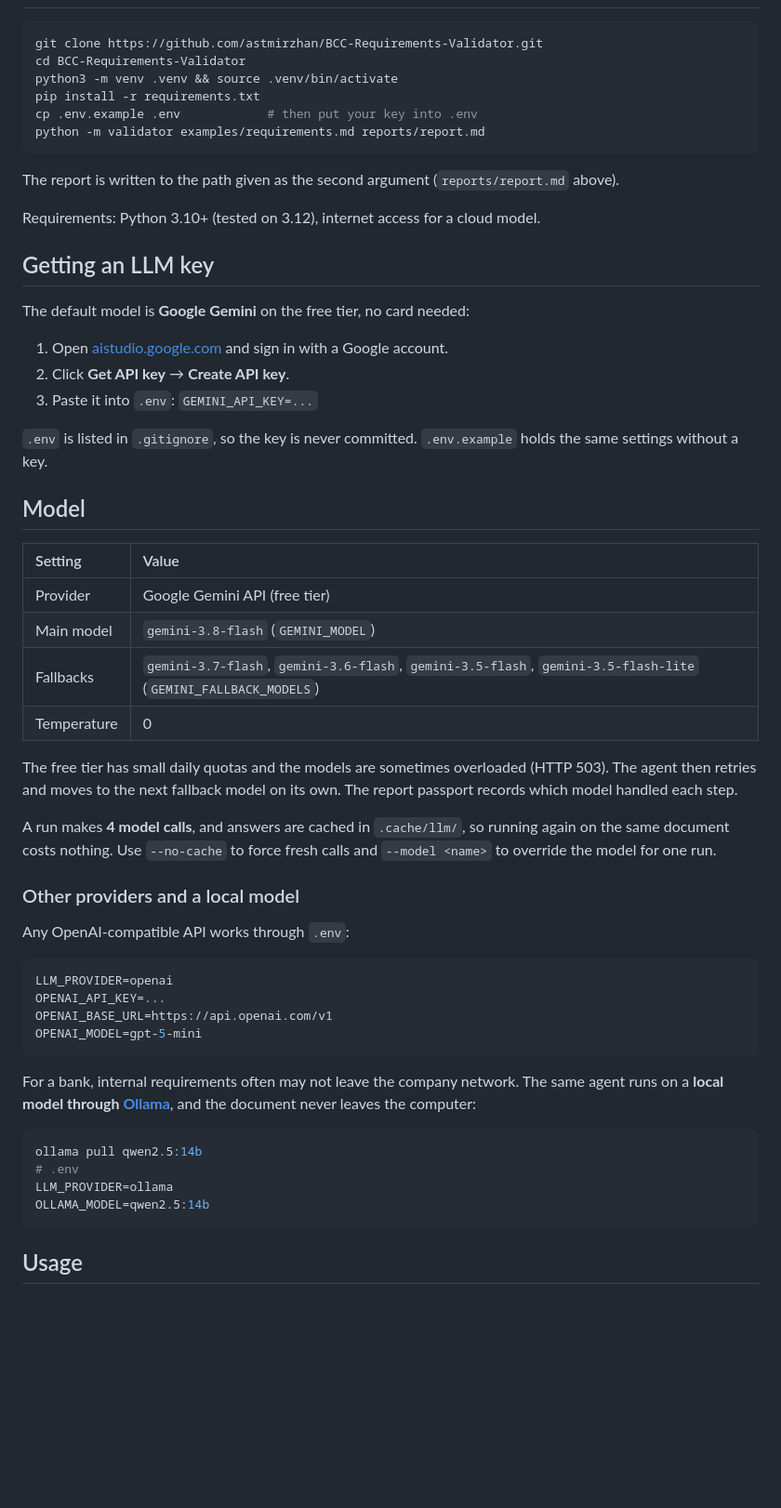
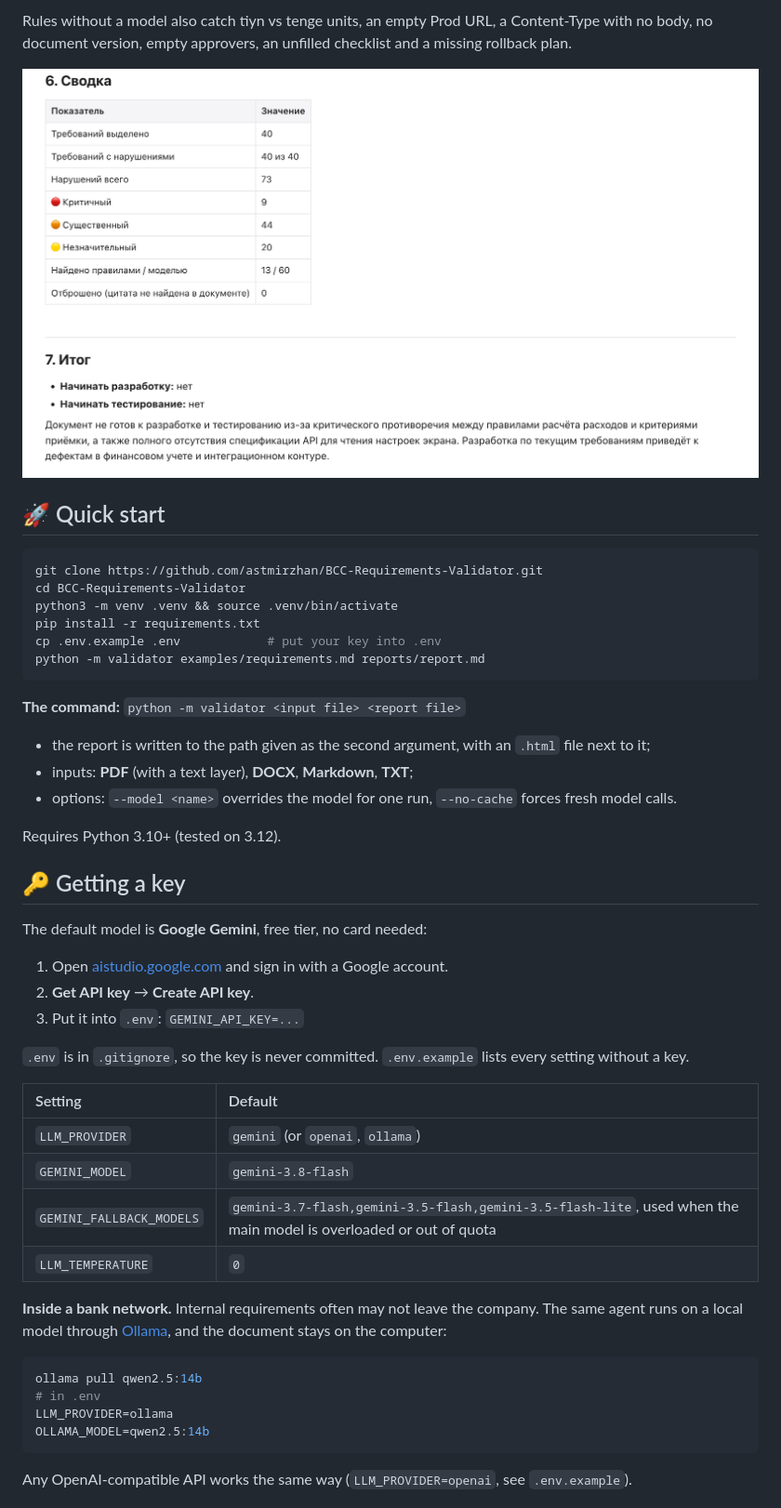
Before and after one commit to astmirzhan/BCC-Requirements-Validator, a Markdown page: README.md, the part around one of its changes. Shown at 93% size. Rendered like a GitHub page; pictures changed too: docs/readme/summary.png (added); blank space fills up the shorter version.

Commit message:
docs: rewrite README with results, screenshots and setup

````diff
--- a/README.md
+++ b/README.md
@@ -8,59 +54,51 @@ Built for the BCC-HUB x MNU FinTech Hackathon ([task](https://github.com/BCC-HUB
+Rules without a model also catch tiyn vs tenge units, an empty Prod URL, a Content-Type with no body, no document version, empty approvers, an unfilled checklist and a missing rollback plan.
+
+<img src="docs/readme/summary.png" alt="Report summary and verdict" width="100%" />
+
+## 🚀 Quick start
 
 ```bash
 git clone https://github.com/astmirzhan/BCC-Requirements-Validator.git
 cd BCC-Requirements-Validator
 python3 -m venv .venv && source .venv/bin/activate
 pip install -r requirements.txt
-cp .env.example .env            # then put your key into .env
+cp .env.example .env            # put your key into .env
 python -m validator examples/requirements.md reports/report.md
 ```
 
-The report is written to the path given as the second argument (`reports/report.md` above).
+**The command:** `python -m validator <input file> <report file>`
 
-Requirements: Python 3.10+ (tested on 3.12), internet access for a cloud model.
+- the report is written to the path given as the second argument, with an `.html` file next to it;
+- inputs: **PDF** (with a text layer), **DOCX**, **Markdown**, **TXT**;
+- options: `--model <name>` overrides the model for one run, `--no-cache` forces fresh model calls.
 
-## Getting an LLM key
+Requires Python 3.10+ (tested on 3.12).
 
-The default model is **Google Gemini** on the free tier, no card needed:
+## 🔑 Getting a key
+
+The default model is **Google Gemini**, free tier, no card needed:
 
 1. Open [aistudio.google.com](https://aistudio.google.com/) and sign in with a Google account.
-2. Click **Get API key** → **Create API key**.
-3. Paste it into `.env`: `GEMINI_API_KEY=...`
+2. **Get API key** → **Create API key**.
+3. Put it into `.env`: `GEMINI_API_KEY=...`
 
-`.env` is listed in `.gitignore`, so the key is never committed. `.env.example` holds the same settings without a key.
+`.env` is in `.gitignore`, so the key is never committed. `.env.example` lists every setting without a key.
 
-## Model
+| Setting | Default |
+| :--- | :--- |
+| `LLM_PROVIDER` | `gemini` (or `openai`, `ollama`) |
+| `GEMINI_MODEL` | `gemini-3.8-flash` |
+| `GEMINI_FALLBACK_MODELS` | `gemini-3.7-flash,gemini-3.5-flash,gemini-3.5-flash-lite`, used when the main model is overloaded or out of quota |
+| `LLM_TEMPERATURE` | `0` |
 
-| Setting | Value |
-| :--- | :--- |
-| Provider | Google Gemini API (free tier) |
-| Main model | `gemini-3.8-flash` (`GEMINI_MODEL`) |
-| Fallbacks | `gemini-3.7-flash`, `gemini-3.6-flash`, `gemini-3.5-flash`, `gemini-3.5-flash-lite` (`GEMINI_FALLBACK_MODELS`) |
-| Temperature | 0 |
-
-The free tier has small daily quotas and the models are sometimes overloaded (HTTP 503). The agent then retries and moves to the next fallback model on its own. The report passport records which model handled each step.
-
-A run makes **4 model calls**, and answers are cached in `.cache/llm/`, so running again on the same document costs nothing. Use `--no-cache` to force fresh calls and `--model <name>` to override the model for one run.
-
-### Other providers and a local model
-
-Any OpenAI-compatible API works through `.env`:
-
-```bash
-LLM_PROVIDER=openai
-OPENAI_API_KEY=...
-OPENAI_BASE_URL=https://api.openai.com/v1
-OPENAI_MODEL=gpt-5-mini
-```
-
-For a bank, internal requirements often may not leave the company network. The same agent runs on a **local model through [Ollama](https://ollama.com/)**, and the document never leaves the computer:
+**Inside a bank network.** Internal requirements often may not leave the company. The same agent runs on a local model through [Ollama](https://ollama.com/), and the document stays on the computer:
 
 ```bash
 ollama pull qwen2.5:14b
-# .env
+# in .env
 LLM_PROVIDER=ollama
 OLLAMA_MODEL=qwen2.5:14b
 ```
 
-## Usage
+Any OpenAI-compatible API works the same way (`LLM_PROVIDER=openai`, see `.env.example`).
 
````
Also changed, not shown: other parts of README.md (+85 -61 lines), docs/readme/finding.png (added).
